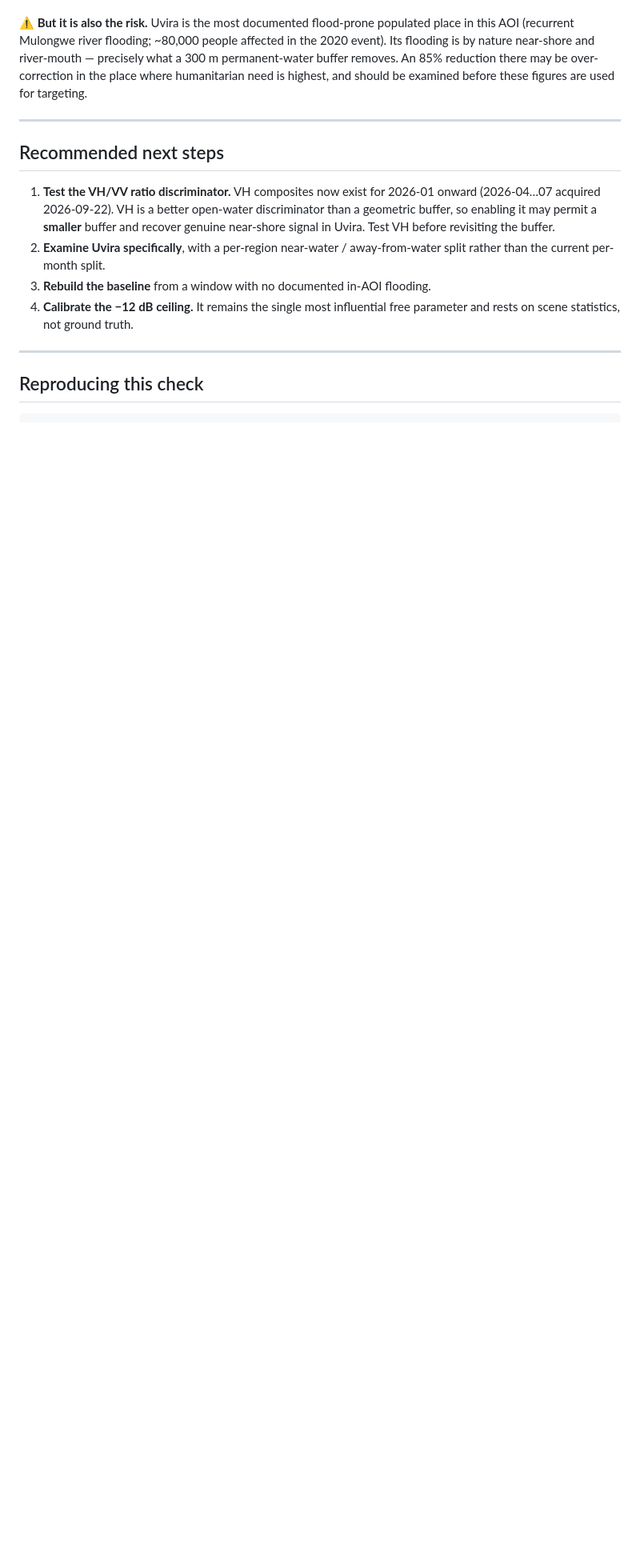
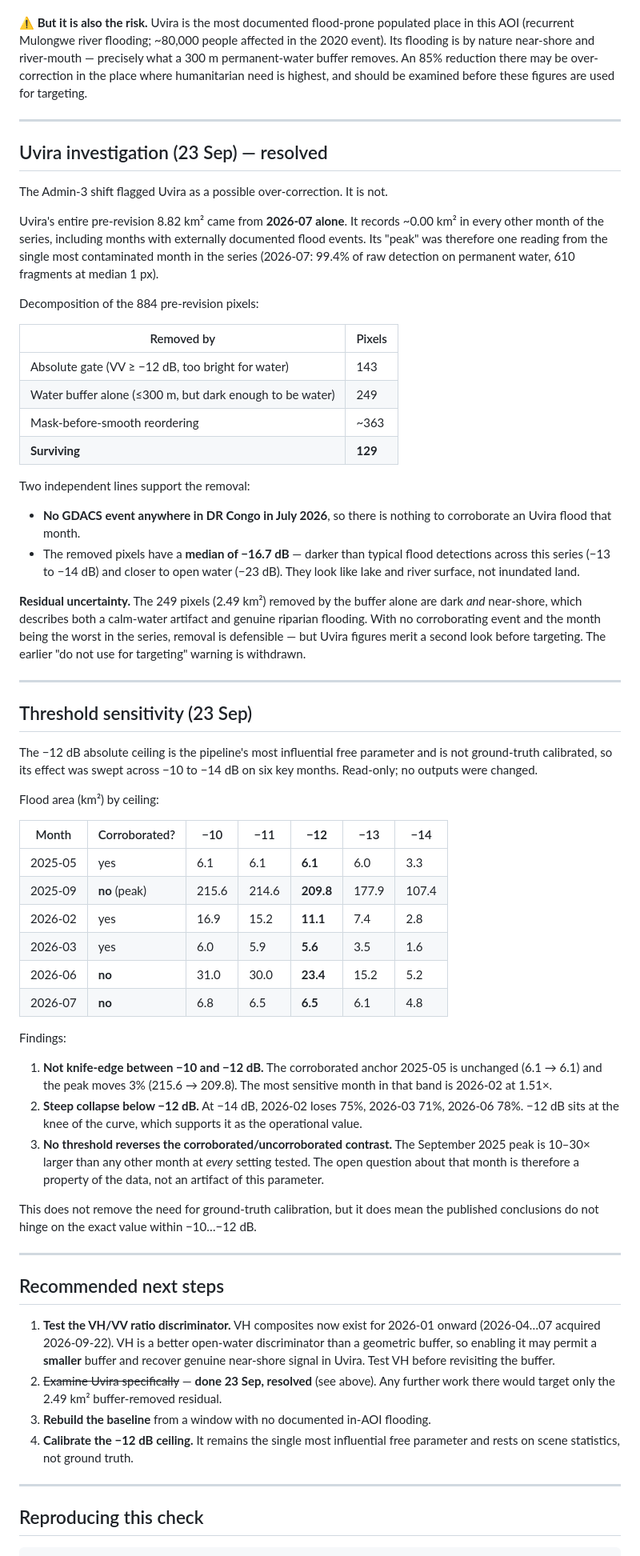
Before and after one commit to trevmon28/Floodmaps, a Markdown page: docs/validation_2026-09.md, the part around the change. Shown at 80% size. Drawn GitHub-style; blank space fills up the shorter version.

Commit message:
docs: resolve Uvira over-correction concern; add threshold sensitivity sweep
Two read-only investigations. No detection outputs changed.

UVIRA - RESOLVED. The Admin-3 ranking shift had flagged Uvira's -85% drop as
possible over-correction, since Uvira is the most documented flood-prone
populated place in the AOI and its flooding is inherently near-shore, which the
300 m buffer removes. Checking it clears the change:

- Uvira's entire pre-revision 8.82 km2 came from 2026-07 ALONE - the single most
  contaminated month (99.4% of raw detection on permanent water). It records
  ~0.00 km2 in every other month, including ones with documented flood events.
- Decomposition of the 884 px: 143 removed by the absolute gate, 249 by the
  water buffer alone, ~363 by the mask-before-smooth reordering, 129 surviving.
- GDACS records no event anywhere in DR Congo in July 2026.
- The removed pixels have a median of -16.7 dB, darker than typical flood in
  this series (-13 to -14) and closer to open water (-23) - lake/river surface
  rather than inundated land.

The "do not use Uvira for targeting" warning is withdrawn and downgraded to a
normal caveat. The 249 buffer-only pixels (2.49 km2) stay ambiguous: dark AND
near-shore fits both a calm-water artifact and real riparian flooding.

THRESHOLD SENSITIVITY. The -12 dB ceiling is the most influential free parameter
and is not ground-truth calibrated, so it was swept -10..-14 dB over six key
months:

- Not knife-edge between -10 and -12. The corroborated anchor 2025-05 is
  unchanged (6.1 -> 6.1); the peak moves 3% (215.6 -> 209.8).
- Steep collapse below -12 (at -14 dB: 2026-02 -75%, 2026-03 -71%, 2026-06
  -78%), so -12 sits at the knee of the curve.
- No threshold reverses the corroborated/uncorroborated contrast - the Sep 2025
  peak is 10-30x larger than any other month at every setting tested. That open
  question is a property of the data, not of this parameter.

Ground-truth calibration is still wanted, but the published conclusions do not
hinge on the exact value within -10..-12 dB.

Co-Authored-By: Claude Opus 5 <noreply@anthropic.com>

```diff
--- a/docs/validation_2026-09.md
+++ b/docs/validation_2026-09.md
@@ -151,14 +151,81 @@ used for targeting.
 
 ---
 
+## Uvira investigation (23 Sep) — resolved
+
+The Admin-3 shift flagged Uvira as a possible over-correction. It is not.
+
+Uvira's entire pre-revision 8.82 km² came from **2026-07 alone**. It records ~0.00 km² in
+every other month of the series, including months with externally documented flood events.
+Its "peak" was therefore one reading from the single most contaminated month in the series
+(2026-07: 99.4% of raw detection on permanent water, 610 fragments at median 1 px).
+
+Decomposition of the 884 pre-revision pixels:
+
+| Removed by | Pixels |
+|------------|--------|
+| Absolute gate (VV ≥ −12 dB, too bright for water) | 143 |
+| Water buffer alone (≤300 m, but dark enough to be water) | 249 |
+| Mask-before-smooth reordering | ~363 |
+| **Surviving** | **129** |
+
+Two independent lines support the removal:
+
+- **No GDACS event anywhere in DR Congo in July 2026**, so there is nothing to corroborate
+  an Uvira flood that month.
+- The removed pixels have a **median of −16.7 dB** — darker than typical flood detections
+  across this series (−13 to −14 dB) and closer to open water (−23 dB). They look like lake
+  and river surface, not inundated land.
+
+**Residual uncertainty.** The 249 pixels (2.49 km²) removed by the buffer alone are dark
+*and* near-shore, which describes both a calm-water artifact and genuine riparian flooding.
+With no corroborating event and the month being the worst in the series, removal is
+defensible — but Uvira figures merit a second look before targeting. The earlier "do not
+use for targeting" warning is withdrawn.
+
+---
+
+## Threshold sensitivity (23 Sep)
+
+The −12 dB absolute ceiling is the pipeline's most influential free parameter and is not
+ground-truth calibrated, so its effect was swept across −10 to −14 dB on six key months.
+Read-only; no outputs were changed.
+
+Flood area (km²) by ceiling:
+
+| Month | Corroborated? | −10 | −11 | **−12** | −13 | −14 |
+|-------|---------------|-----|-----|---------|-----|-----|
+| 2025-05 | yes | 6.1 | 6.1 | **6.1** | 6.0 | 3.3 |
+| 2025-09 | **no** (peak) | 215.6 | 214.6 | **209.8** | 177.9 | 107.4 |
+| 2026-02 | yes | 16.9 | 15.2 | **11.1** | 7.4 | 2.8 |
+| 2026-03 | yes | 6.0 | 5.9 | **5.6** | 3.5 | 1.6 |
+| 2026-06 | **no** | 31.0 | 30.0 | **23.4** | 15.2 | 5.2 |
+| 2026-07 | **no** | 6.8 | 6.5 | **6.5** | 6.1 | 4.8 |
+
+Findings:
+
+1. **Not knife-edge between −10 and −12 dB.** The corroborated anchor 2025-05 is unchanged
+   (6.1 → 6.1) and the peak moves 3% (215.6 → 209.8). The most sensitive month in that
+   band is 2026-02 at 1.51×.
+2. **Steep collapse below −12 dB.** At −14 dB, 2026-02 loses 75%, 2026-03 71%, 2026-06 78%.
+   −12 dB sits at the knee of the curve, which supports it as the operational value.
+3. **No threshold reverses the corroborated/uncorroborated contrast.** The September 2025
+   peak is 10–30× larger than any other month at *every* setting tested. The open question
+   about that month is therefore a property of the data, not an artifact of this parameter.
+
+This does not remove the need for ground-truth calibration, but it does mean the published
+conclusions do not hinge on the exact value within −10…−12 dB.
+
+---
+
 ## Recommended next steps
 
 1. **Test the VH/VV ratio discriminator.** VH composites now exist for 2026-01 onward
    (2026-04…07 acquired 2026-09-22). VH is a better open-water discriminator than a
    geometric buffer, so enabling it may permit a **smaller** buffer and recover genuine
    near-shore signal in Uvira. Test VH before revisiting the buffer.
-2. **Examine Uvira specifically**, with a per-region near-water / away-from-water split
-   rather than the current per-month split.
+2. ~~Examine Uvira specifically~~ — **done 23 Sep, resolved** (see above). Any further
+   work there would target only the 2.49 km² buffer-removed residual.
 3. **Rebuild the baseline** from a window with no documented in-AOI flooding.
 4. **Calibrate the −12 dB ceiling.** It remains the single most influential free parameter
    and rests on scene statistics, not ground truth.
```
Also changed, not shown: PIPELINE_STATUS.md (+4 -2 lines), docs/handover_2026-09_changes.md (+14 -7 lines).
